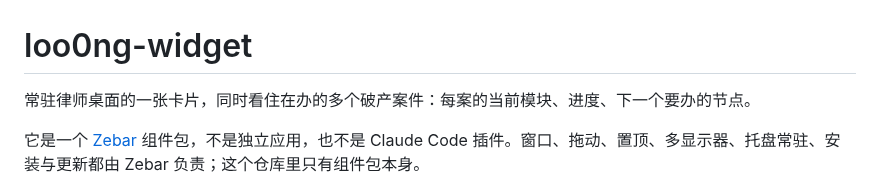
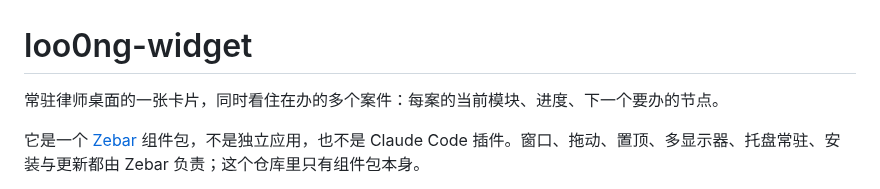
Before and after one commit to f4de01/loo0ng-widget, a Markdown page: README.md, the part around the change. GitHub-like rendering.

Commit message:
措辞：首句的「破产案件」改成「案件」
卡片看的是任何用 loo0ng-skills 办的案件，不限于破产；AGENTS.md 与 README 首句一起改，仓库里不再出现这个限定。

Co-Authored-By: Claude Fable 5.1 <noreply@anthropic.com>

```diff
--- a/README.md
+++ b/README.md
@@ -1,6 +1,6 @@
 # loo0ng-widget
 
-常驻律师桌面的一张卡片，同时看住在办的多个破产案件：每案的当前模块、进度、下一个要办的节点。
+常驻律师桌面的一张卡片，同时看住在办的多个案件：每案的当前模块、进度、下一个要办的节点。
 
 它是一个 [Zebar](https://github.com/glzr-io/zebar) 组件包，不是独立应用，也不是 Claude Code 插件。窗口、拖动、置顶、多显示器、托盘常驻、安装与更新都由 Zebar 负责；这个仓库里只有组件包本身。
 
```
Also changed, not shown: AGENTS.md (+1 -1 lines).
